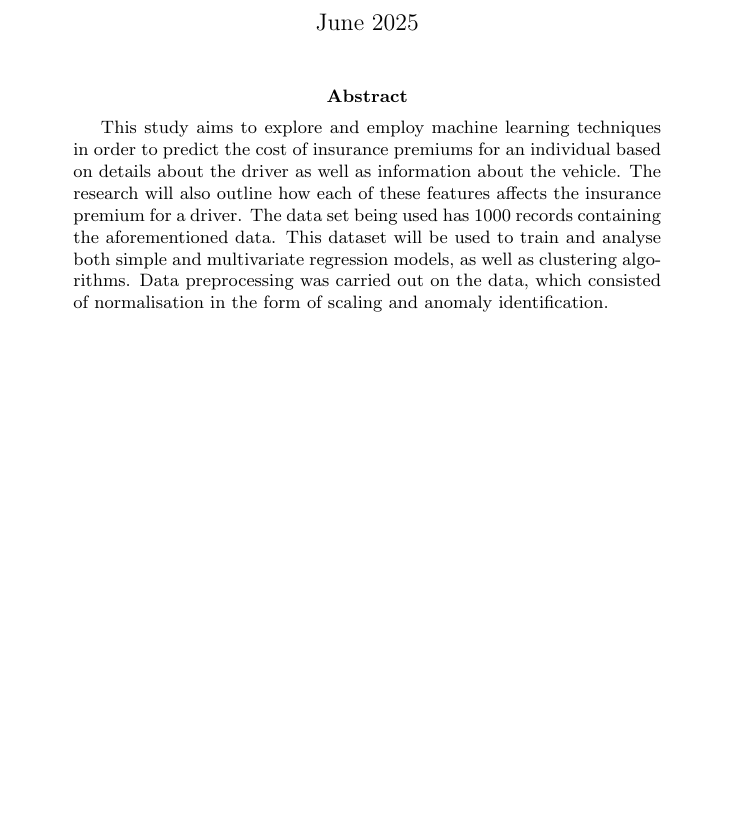
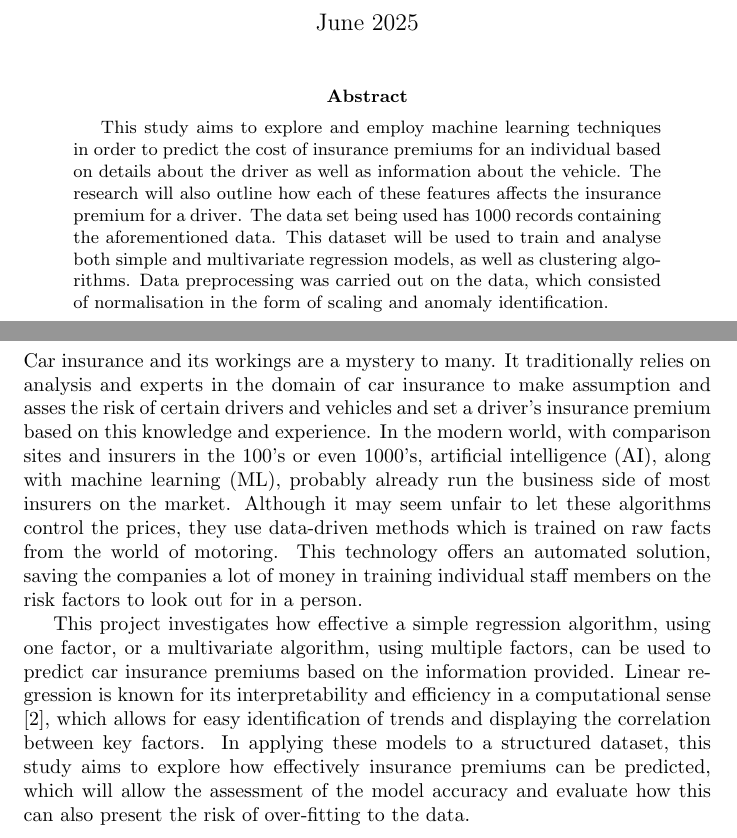
Before and after one commit to tamasfried/CarInsuranceMLProject, a LaTeX paper (LaText/main.tex): part of page 1 of 10 before the commit and two parts of pages 1 and 2 of 10 after it, the two joined at a grey line, cut so that both start at the same text, the shorter picture padded with empty space. Compiled offline with pdfLaTeX.

Commit message:
Added to introduction

```diff
--- a/LaText/main.tex
+++ b/LaText/main.tex
@@ -24,7 +24,9 @@ This study aims to explore and employ machine learning techniques in order to pr
 \newpage
 
 \section{Introduction}
+Car insurance and its workings are a mystery to many. It traditionally relies on analysis and experts in the domain of car insurance to make assumption and asses the risk of certain drivers and vehicles and set a driver's insurance premium based on this knowledge and experience. In the modern world, with comparison sites and insurers in the 100's or even 1000's, artificial intelligence (AI), along with machine learning (ML), probably already run the business side of most insurers on the market. Although it may seem unfair to let these algorithms control the prices, they use data-driven methods which is trained on raw facts from the world of motoring. This technology offers an automated solution, saving the companies a lot of money in training individual staff members on the risk factors to look out for in a person.
 
+This project investigates how effective a simple regression algorithm, using one factor, or a multivariate algorithm, using multiple factors, can be used to predict car insurance premiums based on the information provided. Linear regression is known for its interpretability and efficiency in a computational sense \cite{scikit_LR}, which allows for easy identification of trends and displaying the correlation between key factors. In applying these models to a structured dataset, this study aims to explore how effectively insurance premiums can be predicted, which will allow the assessment of the model accuracy and evaluate how this can also present the risk of over-fitting to the data.
 
 \newpage
 \section{Dataset and Pre-processing}
```
Also changed, not shown: LaText/bibfile.bib (+3 -0 lines).
